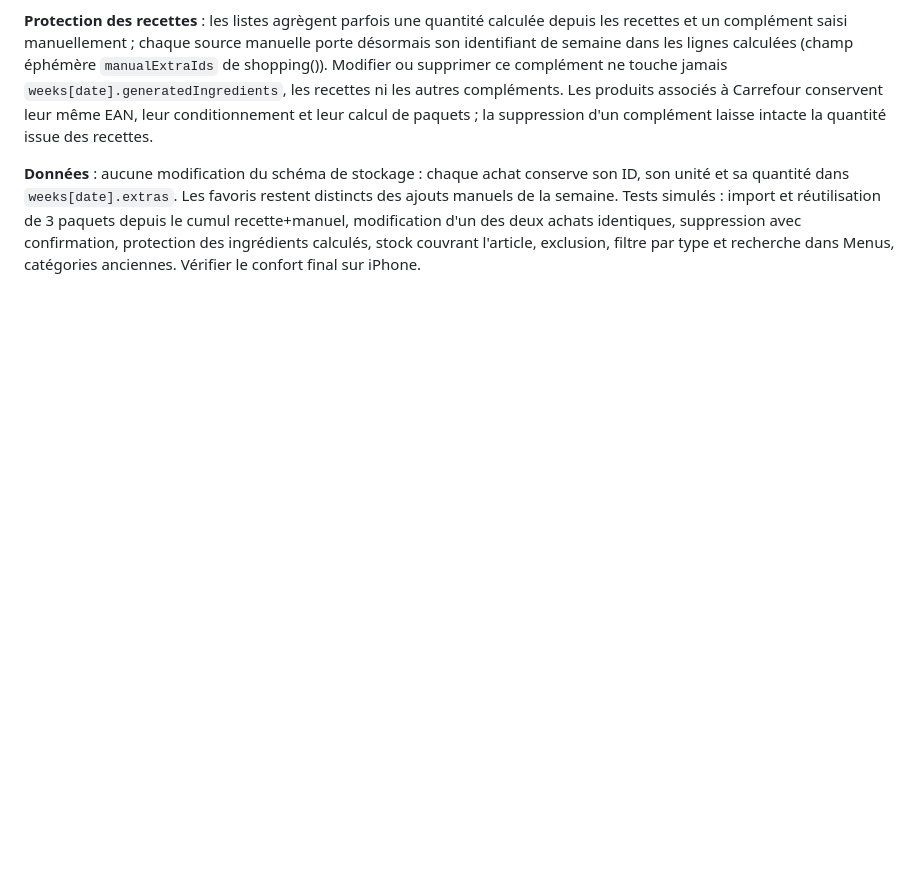
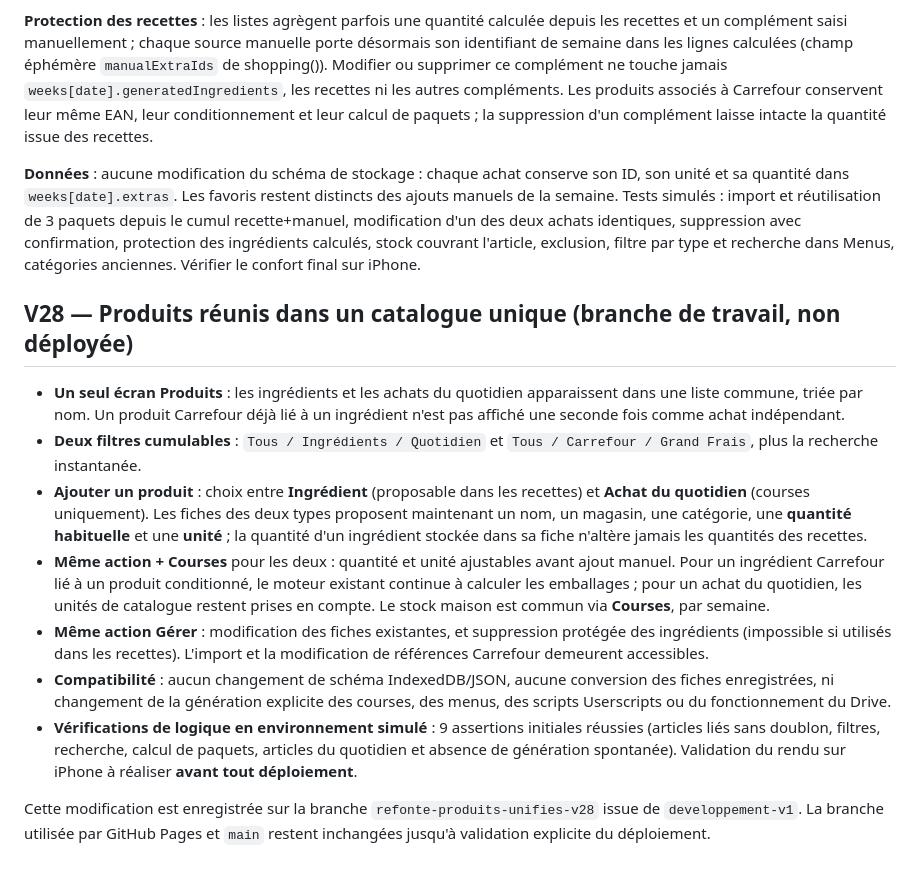
Before and after one commit to jb8br7jgpr-eng/mes-menus-drive, a Markdown page: README.md, the part around the change. Drawn GitHub-style; blank space fills up the shorter version.

Commit message:
Documenter la refonte du catalogue Produits V28

```diff
--- a/README.md
+++ b/README.md
@@ -481,3 +481,16 @@ Le bouton **« Placer des restes ici »** ne dépend pas des filtres et reste vi
 **Protection des recettes** : les listes agrègent parfois une quantité calculée depuis les recettes et un complément saisi manuellement ; chaque source manuelle porte désormais son identifiant de semaine dans les lignes calculées (champ éphémère `manualExtraIds` de shopping()). Modifier ou supprimer ce complément ne touche jamais `weeks[date].generatedIngredients`, les recettes ni les autres compléments. Les produits associés à Carrefour conservent leur même EAN, leur conditionnement et leur calcul de paquets ; la suppression d'un complément laisse intacte la quantité issue des recettes.
 
 **Données** : aucune modification du schéma de stockage : chaque achat conserve son ID, son unité et sa quantité dans `weeks[date].extras`. Les favoris restent distincts des ajouts manuels de la semaine. Tests simulés : import et réutilisation de 3 paquets depuis le cumul recette+manuel, modification d'un des deux achats identiques, suppression avec confirmation, protection des ingrédients calculés, stock couvrant l'article, exclusion, filtre par type et recherche dans Menus, catégories anciennes. Vérifier le confort final sur iPhone.
+
+
+## V28 — Produits réunis dans un catalogue unique (branche de travail, non déployée)
+
+- **Un seul écran Produits** : les ingrédients et les achats du quotidien apparaissent dans une liste commune, triée par nom. Un produit Carrefour déjà lié à un ingrédient n'est pas affiché une seconde fois comme achat indépendant.
+- **Deux filtres cumulables** : `Tous / Ingrédients / Quotidien` et `Tous / Carrefour / Grand Frais`, plus la recherche instantanée.
+- **Ajouter un produit** : choix entre **Ingrédient** (proposable dans les recettes) et **Achat du quotidien** (courses uniquement). Les fiches des deux types proposent maintenant un nom, un magasin, une catégorie, une **quantité habituelle** et une **unité** ; la quantité d'un ingrédient stockée dans sa fiche n'altère jamais les quantités des recettes.
+- **Même action + Courses** pour les deux : quantité et unité ajustables avant ajout manuel. Pour un ingrédient Carrefour lié à un produit conditionné, le moteur existant continue à calculer les emballages ; pour un achat du quotidien, les unités de catalogue restent prises en compte. Le stock maison est commun via **Courses**, par semaine.
+- **Même action Gérer** : modification des fiches existantes, et suppression protégée des ingrédients (impossible si utilisés dans les recettes). L'import et la modification de références Carrefour demeurent accessibles.
+- **Compatibilité** : aucun changement de schéma IndexedDB/JSON, aucune conversion des fiches enregistrées, ni changement de la génération explicite des courses, des menus, des scripts Userscripts ou du fonctionnement du Drive.
+- **Vérifications de logique en environnement simulé** : 9 assertions initiales réussies (articles liés sans doublon, filtres, recherche, calcul de paquets, articles du quotidien et absence de génération spontanée). Validation du rendu sur iPhone à réaliser **avant tout déploiement**.
+
+Cette modification est enregistrée sur la branche `refonte-produits-unifies-v28` issue de `developpement-v1`. La branche utilisée par GitHub Pages et `main` restent inchangées jusqu'à validation explicite du déploiement.
```
